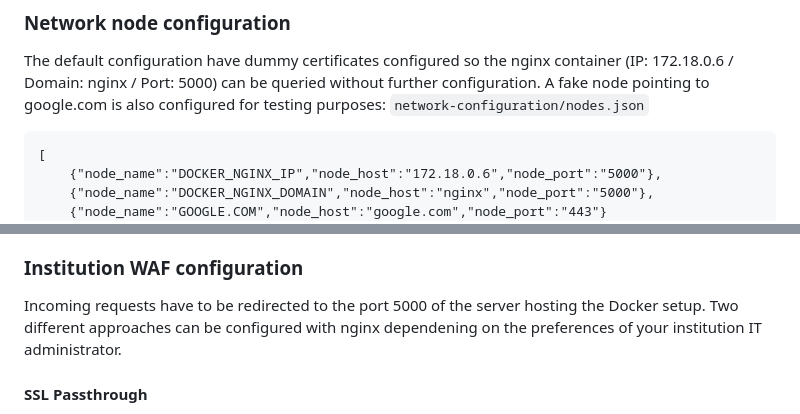
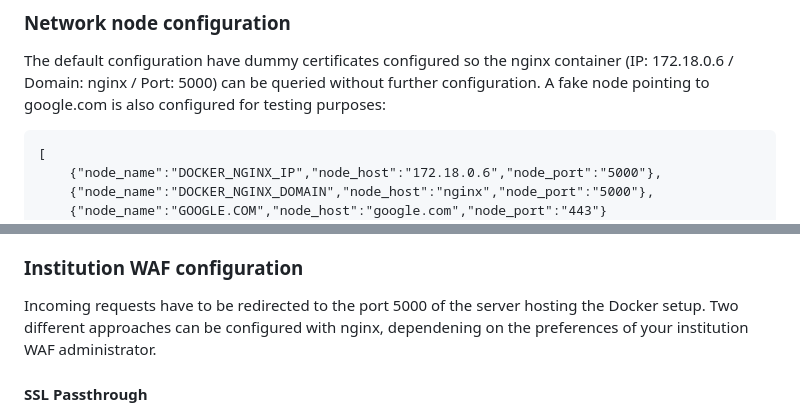
Before and after one commit to marcpybus/var-node, a Markdown page: README.md, 2 parts joined by grey strips. GitHub-like rendering.

````diff
--- a/README.md
+++ b/README.md
@@ -82,7 +82,6 @@ docker exec -i xicvar-node-data-loader-1 remove-all-variants <grch37|grch38>
 
 ### Network node configuration
 The default configuration have dummy certificates configured so the nginx container (IP: 172.18.0.6 / Domain: nginx / Port: 5000) can be queried without further configuration. A fake node pointing to google.com is also configured for testing purposes:
-`network-configuration/nodes.json`
 ```
 [
     {"node_name":"DOCKER_NGINX_IP","node_host":"172.18.0.6","node_port":"5000"},
@@ -121,7 +120,7 @@ docker exec -it xicvar-node-web-server-1 openssl x509 -req -extfile <(printf "su
 - certificate expiration is set to 100 years!
 
 ### Institution WAF configuration
-Incoming requests have to be redirected to the port 5000 of the server hosting the Docker setup. Two different approaches can be configured with nginx dependening on the preferences of your institution IT administrator.
+Incoming requests have to be redirected to the port 5000 of the server hosting the Docker setup. Two different approaches can be configured with nginx, dependening on the preferences of your institution WAF administrator.
 
 #### SSL Passthrough
 As the name suggests, traffic is simply passed through the WAF without being decrypted and to the port 5000 of the server hosting the Docker setup . This is the easiest configuration as it doesn't requires to reconfigure the WAF by the IT administrator every time the certificates are renewed. This option transfers a higher responsability to the person managing the node, as any putative malicious traffic is also redirected to the node, but it is considered more secure to thrid party manipulations and tdoesn't required maintenance from the WAF administrator.
````
